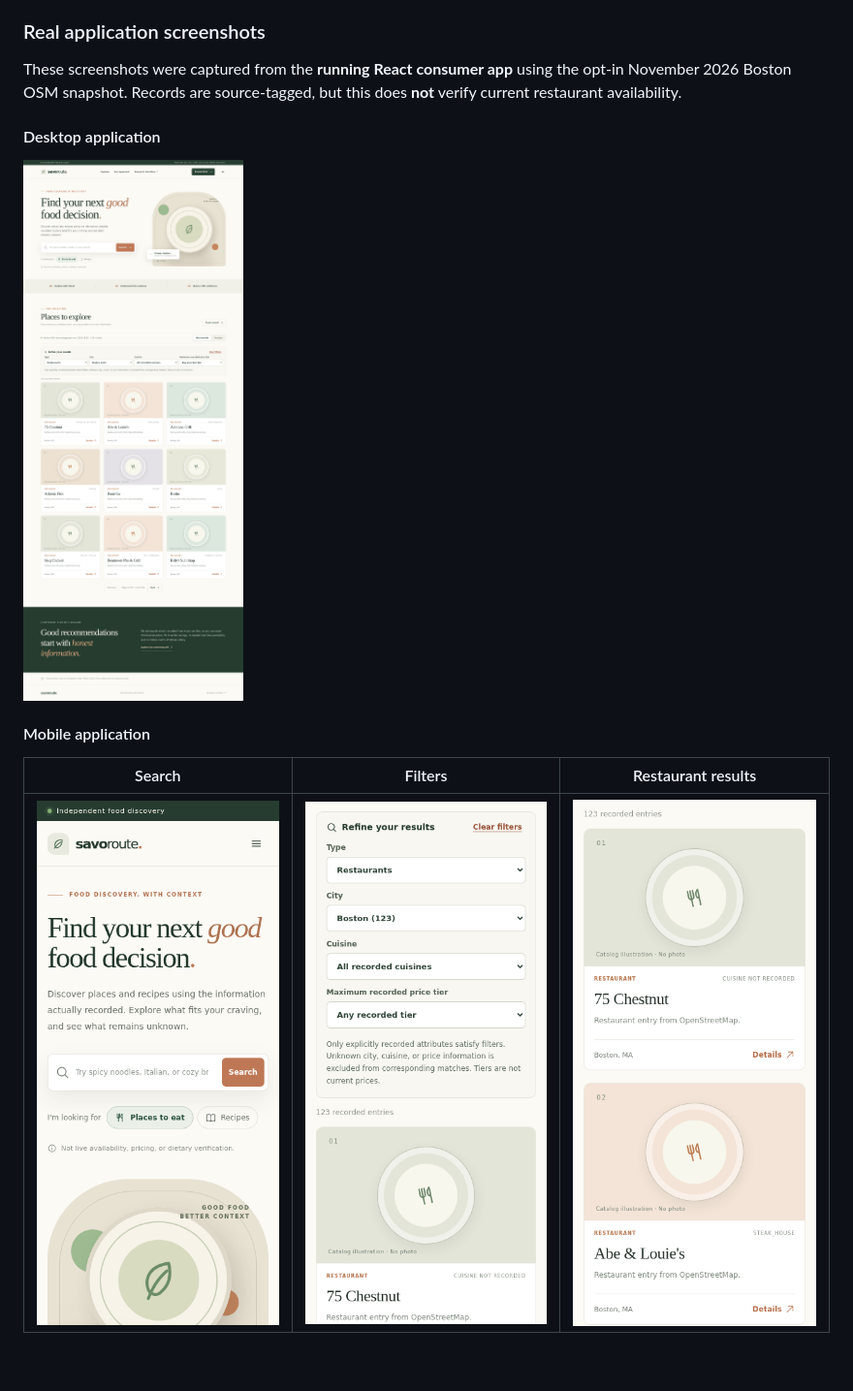
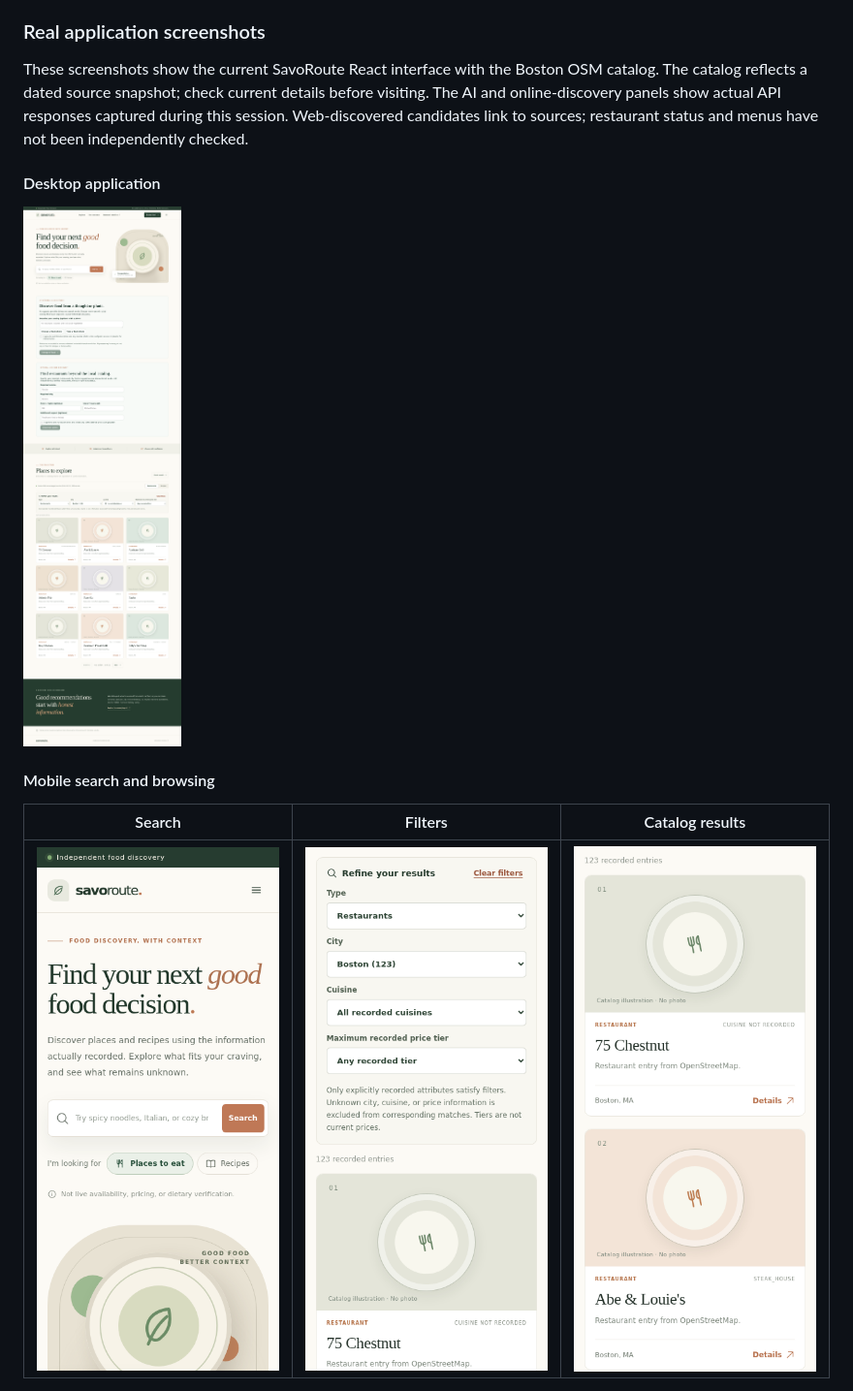
Before and after one commit to BehroozRazeghi/savoroute, a Markdown page: README.md, the part around one of its changes. Shown at 97% size. Rendered like a GitHub page; pictures changed too: docs/screenshots/consumer-desktop-real.png, docs/screenshots/consumer-mobile-filters.png, docs/screenshots/consumer-mobile-results.png; blank space fills up the shorter version.

Commit message:
docs: replace synthetic restaurant screenshots with authentic discovery captures

```diff
--- a/README.md
+++ b/README.md
@@ -10,9 +10,11 @@ fictional for reproducible development and does not claim verified availability.
 ### Real application screenshots
 
 <!-- SCREENSHOTS_BEGIN -->
-These screenshots were captured from the **running React consumer app** using
-the opt-in November 2026 Boston OSM snapshot. Records are source-tagged,
-but this does **not** verify current restaurant availability.
+These screenshots show the current SavoRoute React interface with the Boston OSM
+catalog. The catalog reflects a dated source snapshot; check current details
+before visiting.
+The AI and online-discovery panels show actual API responses captured during this session.
+Web-discovered candidates link to sources; restaurant status and menus have not been independently checked.
 
 #### Desktop application
 
@@ -20,5 +22,5 @@ but this does **not** verify current restaurant availability.
 
-#### Mobile application
+#### Mobile search and browsing
 
-| Search | Filters | Restaurant results |
+| Search | Filters | Catalog results |
 | :---: | :---: | :---: |
```
Also changed, not shown: other parts of README.md (+9 -3 lines), docs/screenshots/consumer-mobile-ai-discovery.png (added), docs/screenshots/consumer-mobile-live-discovery.png (added), docs/screenshots/consumer-mobile-real.png, 2 other files.
